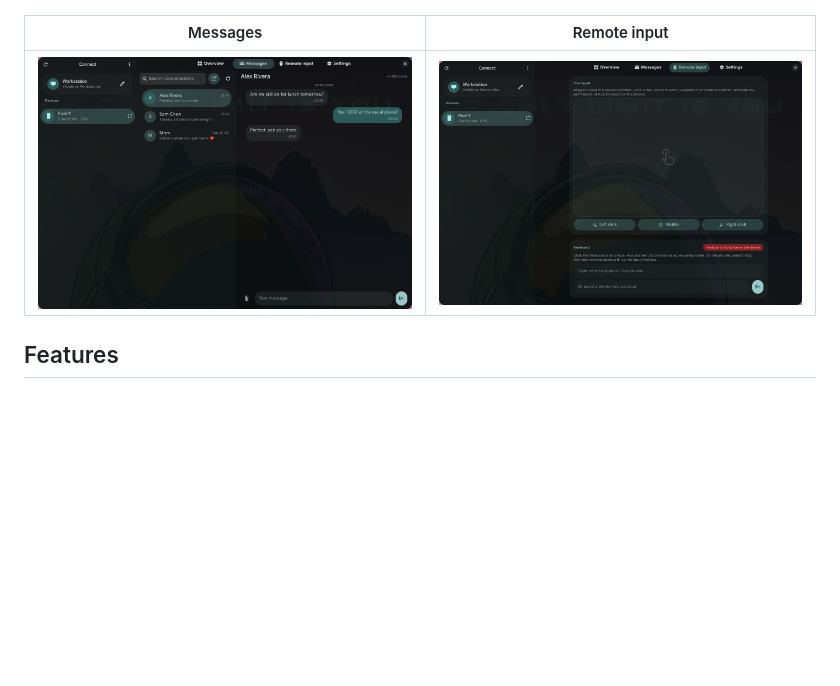
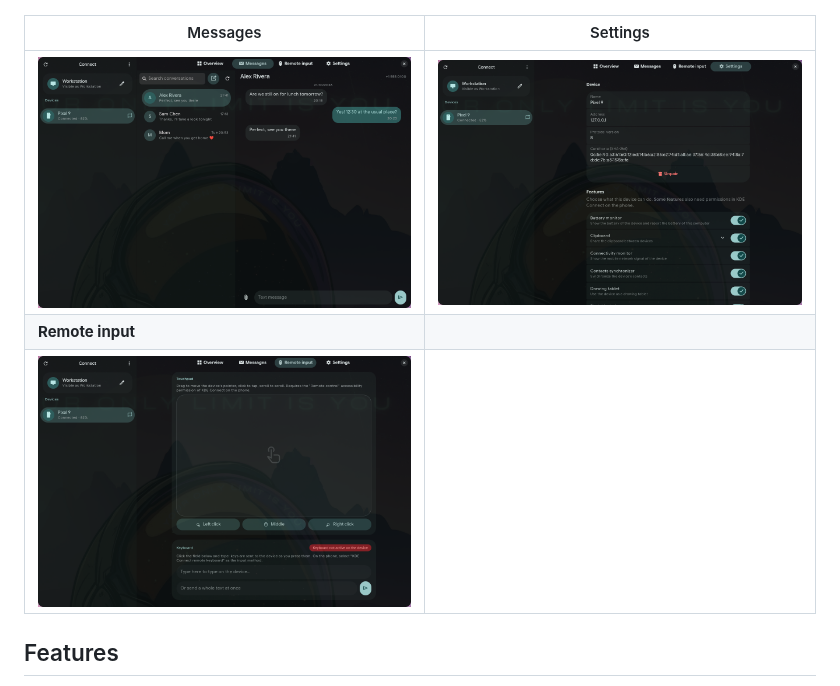
Before and after one commit to maylton/caelestia-connect, a Markdown page: README.md, the part around the change. Rendered like a GitHub page; pictures changed too: docs/screenshots/settings.png (added); blank space fills up the shorter version.

Commit message:
Add settings screenshot to the README
Co-Authored-By: Claude Opus 5.5 <noreply@anthropic.com>

```diff
--- a/README.md
+++ b/README.md
@@ -6,9 +6,11 @@ libraries.
 
 ![Overview](docs/screenshots/overview.png)
 
-| Messages | Remote input |
+| Messages | Settings |
 |---|---|
-| ![Messages](docs/screenshots/messages.png) | ![Remote input](docs/screenshots/remote.png) |
+| ![Messages](docs/screenshots/messages.png) | ![Settings](docs/screenshots/settings.png) |
+| **Remote input** | |
+| ![Remote input](docs/screenshots/remote.png) | |
 
 ## Features
 
```
